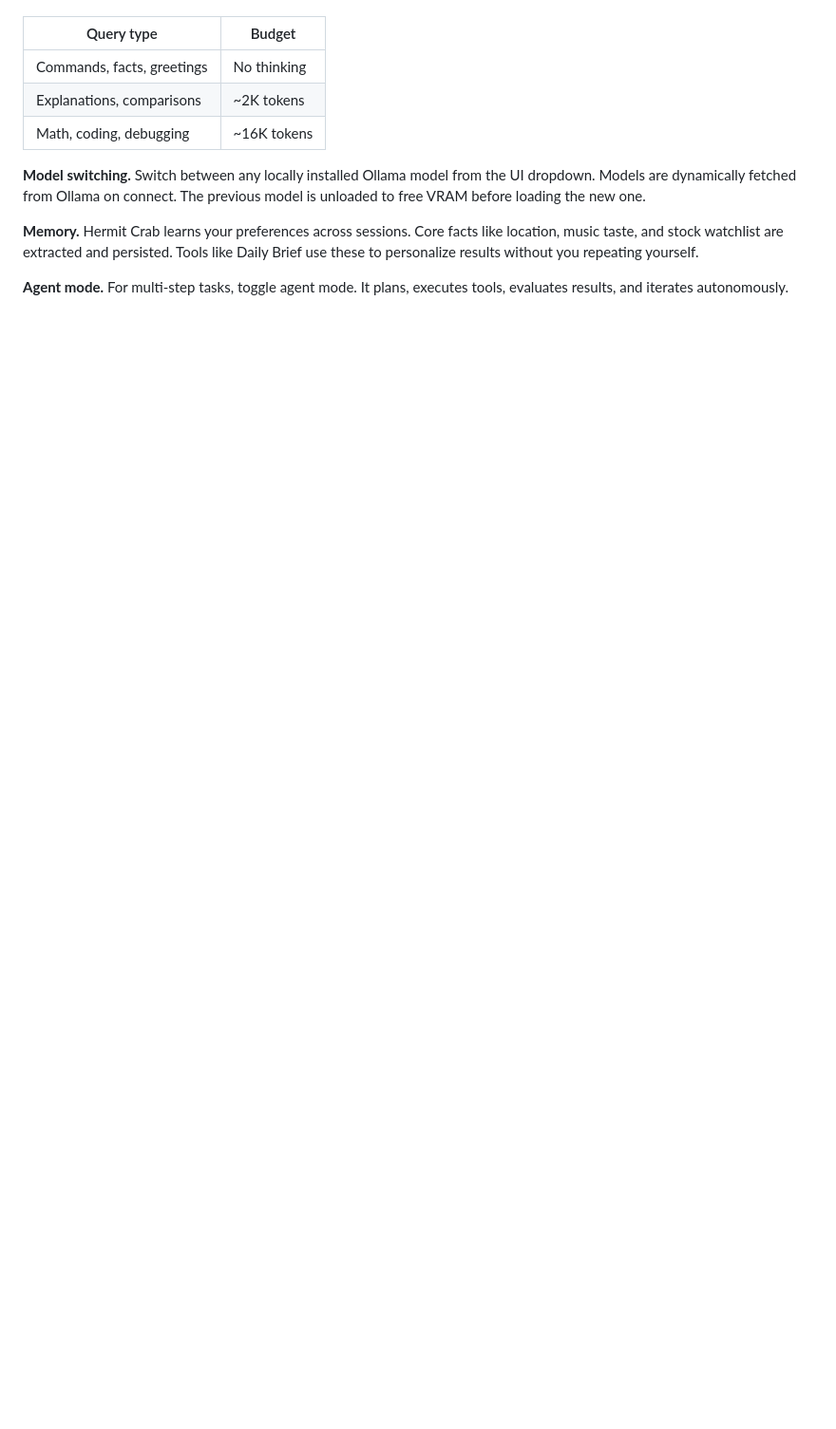
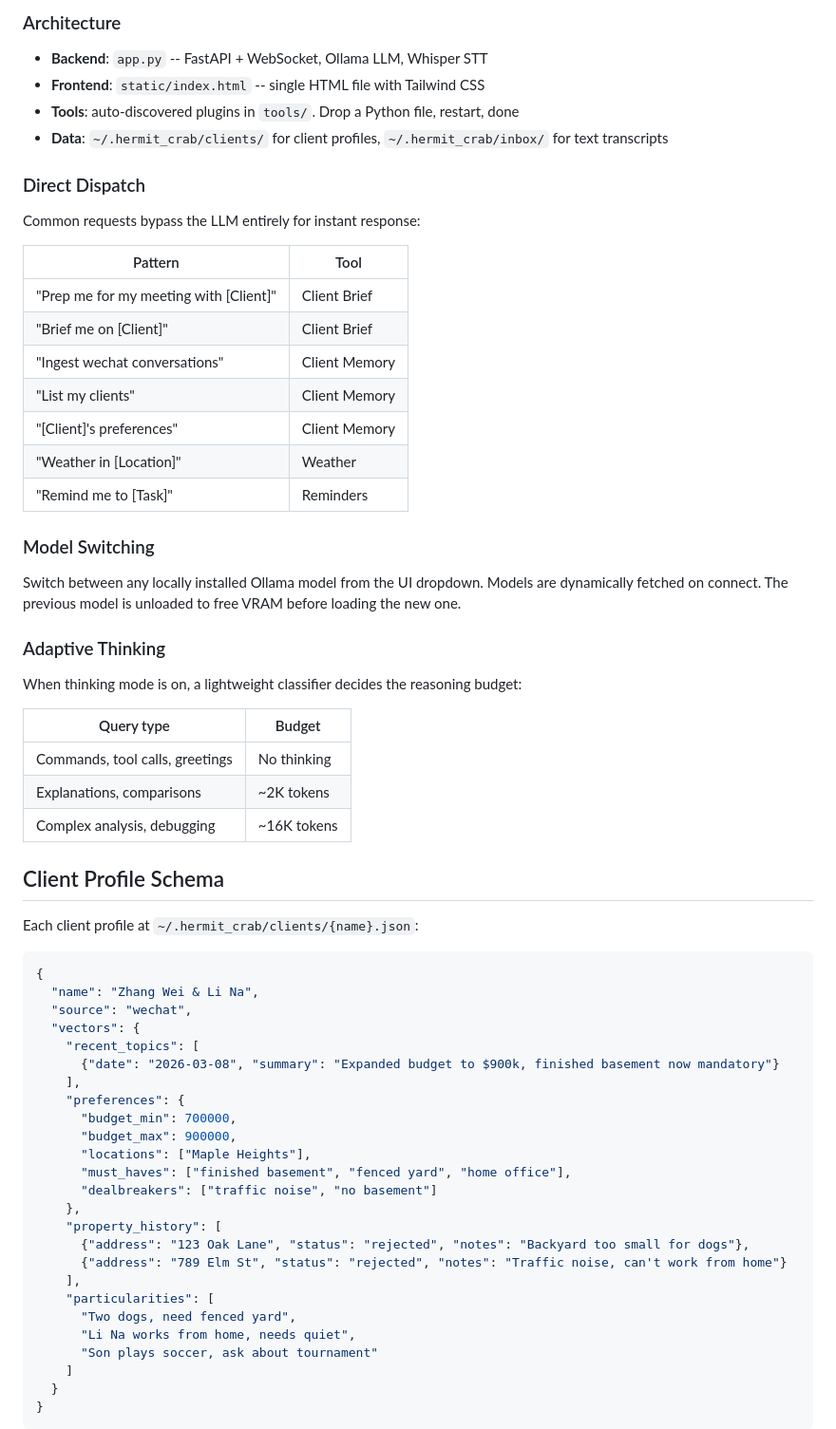
Before and after one commit to T-chm/hermit_crab, a Markdown page: README.md, the part around one of its changes. Shown at 95% size. GitHub-like rendering; blank space fills up the shorter version.

````diff
--- a/README.md
+++ b/README.md
@@ -48,13 +71,67 @@ The Daily Brief pulls weather, your stock watchlist, unread emails, and upcoming
+### Architecture
+
+- **Backend**: `app.py` -- FastAPI + WebSocket, Ollama LLM, Whisper STT
+- **Frontend**: `static/index.html` -- single HTML file with Tailwind CSS
+- **Tools**: auto-discovered plugins in `tools/`. Drop a Python file, restart, done
+- **Data**: `~/.hermit_crab/clients/` for client profiles, `~/.hermit_crab/inbox/` for text transcripts
+
+### Direct Dispatch
+
+Common requests bypass the LLM entirely for instant response:
+
+| Pattern | Tool |
+|---|---|
+| "Prep me for my meeting with [Client]" | Client Brief |
+| "Brief me on [Client]" | Client Brief |
+| "Ingest wechat conversations" | Client Memory |
+| "List my clients" | Client Memory |
+| "[Client]'s preferences" | Client Memory |
+| "Weather in [Location]" | Weather |
+| "Remind me to [Task]" | Reminders |
+
+### Model Switching
+
+Switch between any locally installed Ollama model from the UI dropdown. Models are dynamically fetched on connect. The previous model is unloaded to free VRAM before loading the new one.
+
+### Adaptive Thinking
+
+When thinking mode is on, a lightweight classifier decides the reasoning budget:
 
 | Query type | Budget |
 |---|---|
-| Commands, facts, greetings | No thinking |
+| Commands, tool calls, greetings | No thinking |
 | Explanations, comparisons | ~2K tokens |
-| Math, coding, debugging | ~16K tokens |
+| Complex analysis, debugging | ~16K tokens |
 
-**Model switching.** Switch between any locally installed Ollama model from the UI dropdown. Models are dynamically fetched from Ollama on connect. The previous model is unloaded to free VRAM before loading the new one.
+## Client Profile Schema
 
-**Memory.** Hermit Crab learns your preferences across sessions. Core facts like location, music taste, and stock watchlist are extracted and persisted. Tools like Daily Brief use these to personalize results without you repeating yourself.
+Each client profile at `~/.hermit_crab/clients/{name}.json`:
 
-**Agent mode.** For multi-step tasks, toggle agent mode. It plans, executes tools, evaluates results, and iterates autonomously.
+```json
+{
+  "name": "Zhang Wei & Li Na",
+  "source": "wechat",
+  "vectors": {
+    "recent_topics": [
+      {"date": "2026-03-08", "summary": "Expanded budget to $900k, finished basement now mandatory"}
+    ],
+    "preferences": {
+      "budget_min": 700000,
+      "budget_max": 900000,
+      "locations": ["Maple Heights"],
+      "must_haves": ["finished basement", "fenced yard", "home office"],
+      "dealbreakers": ["traffic noise", "no basement"]
+    },
+    "property_history": [
+      {"address": "123 Oak Lane", "status": "rejected", "notes": "Backyard too small for dogs"},
+      {"address": "789 Elm St", "status": "rejected", "notes": "Traffic noise, can't work from home"}
+    ],
+    "particularities": [
+      "Two dogs, need fenced yard",
+      "Li Na works from home, needs quiet",
+      "Son plays soccer, ask about tournament"
+    ]
+  }
+}
+```
 
````
Also changed, not shown: other parts of README.md (+67 -35 lines), SETUP.md (+97 -20 lines).
